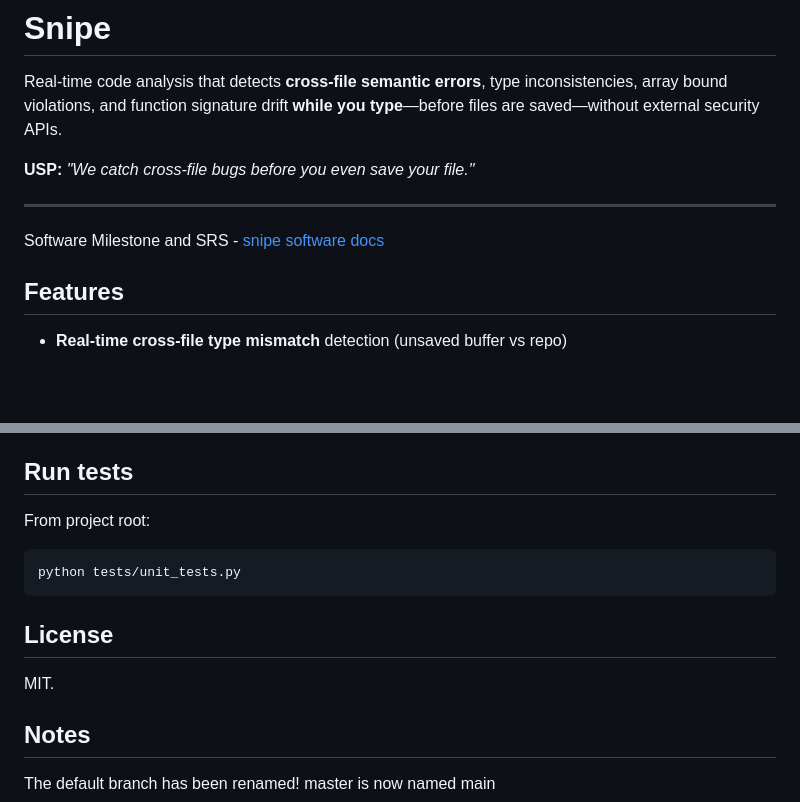
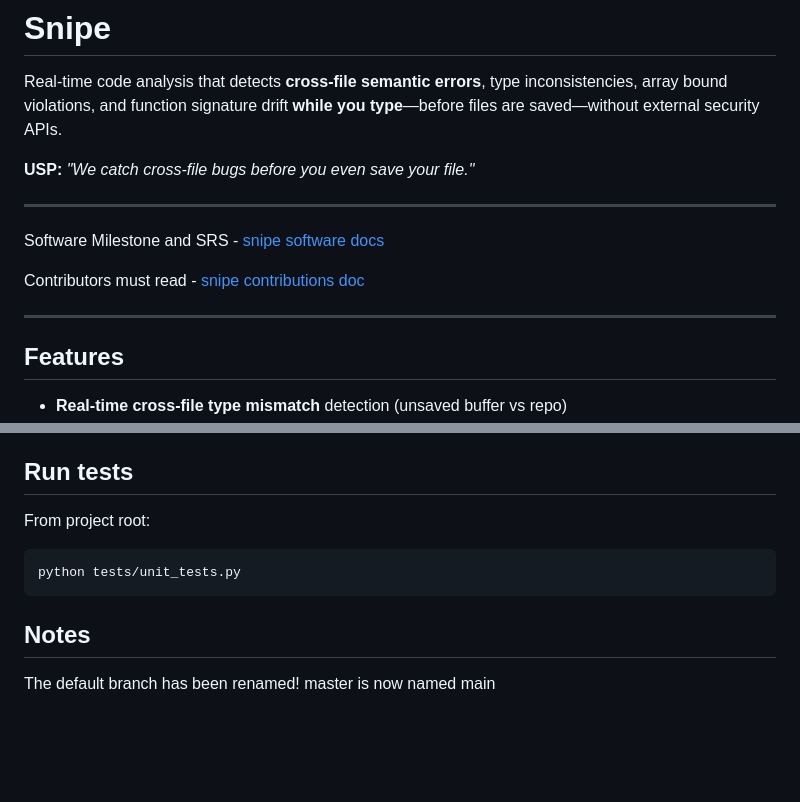
Before and after one commit to NucleiAv/snipe, a Markdown page: README.md, 2 parts joined by grey strips. GitHub-like rendering; blank space fills up the shorter version.

Commit message:
Fix links and add contributors section in README
Updated links in README and added contributions section.

````diff
--- a/README.md
+++ b/README.md
@@ -5,7 +5,11 @@ Real-time code analysis that detects **cross-file semantic errors**, type incons
 **USP:** *"We catch cross-file bugs before you even save your file."*
 
 ---
-Software Milestone and SRS - [snipe software docs](https://github.com/NucleiAv/snipe/blob/master/live_repo_aware_semantic_guardian_sdp_and_srs.md)
+Software Milestone and SRS - [snipe software docs](https://github.com/NucleiAv/snipe/blob/main/live_repo_aware_semantic_guardian_sdp_and_srs.md)
+
+Contributors must read - [snipe contributions doc](https://github.com/NucleiAv/snipe/blob/main/CONTRIBUTING.md)
+
+---
 
 ## Features
 
@@ -184,10 +188,6 @@ From project root:
 python tests/unit_tests.py
 ```
 
-## License
-
-MIT.
-
 ## Notes
 The default branch has been renamed!
 master is now named main
````
